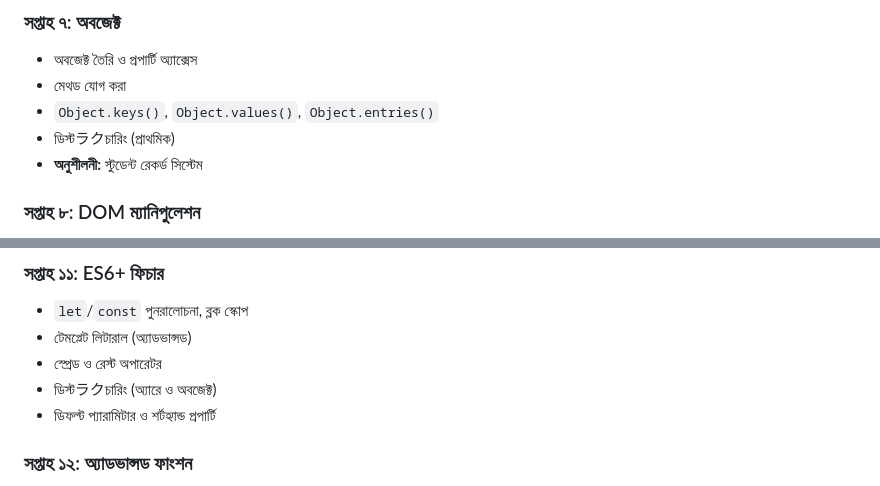
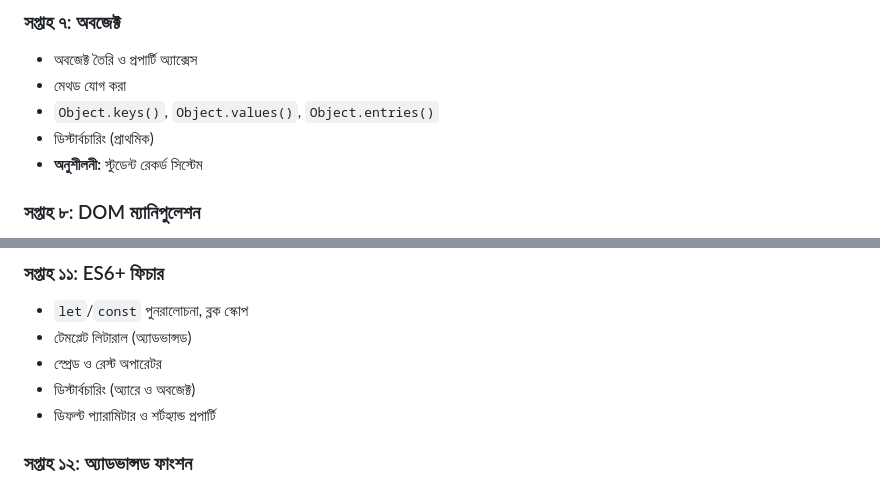
Before and after one commit to AbdusSalam5683/JavaScript-From-Zero-to-Hero, a Markdown page: roadmap.md, 2 parts joined by grey strips. Drawn GitHub-style.

Commit message:
Fix typo in roadmap.md: correct

```diff
--- a/roadmap.md
+++ b/roadmap.md
@@ -73,7 +73,7 @@
 - অবজেক্ট তৈরি ও প্রপার্টি অ্যাক্সেস
 - মেথড যোগ করা
 - `Object.keys()`, `Object.values()`, `Object.entries()`
-- ডিস্টラクচারিং (প্রাথমিক)
+- ডিস্টার্বচারিং (প্রাথমিক)
 - **অনুশীলনী:** স্টুডেন্ট রেকর্ড সিস্টেম
 
 ### সপ্তাহ ৮: DOM ম্যানিপুলেশন
@@ -108,7 +108,7 @@
 - `let`/`const` পুনরালোচনা, ব্লক স্কোপ
 - টেমপ্লেট লিটারাল (অ্যাডভান্সড)
 - স্প্রেড ও রেস্ট অপারেটর
-- ডিস্টラクচারিং (অ্যারে ও অবজেক্ট)
+- ডিস্টার্বচারিং (অ্যারে ও অবজেক্ট)
 - ডিফল্ট প্যারামিটার ও শর্টহ্যান্ড প্রপার্টি
 
 ### সপ্তাহ ১২: অ্যাডভান্সড ফাংশন
```
Also changed, not shown: other parts of roadmap.md (+1 -1 lines).
